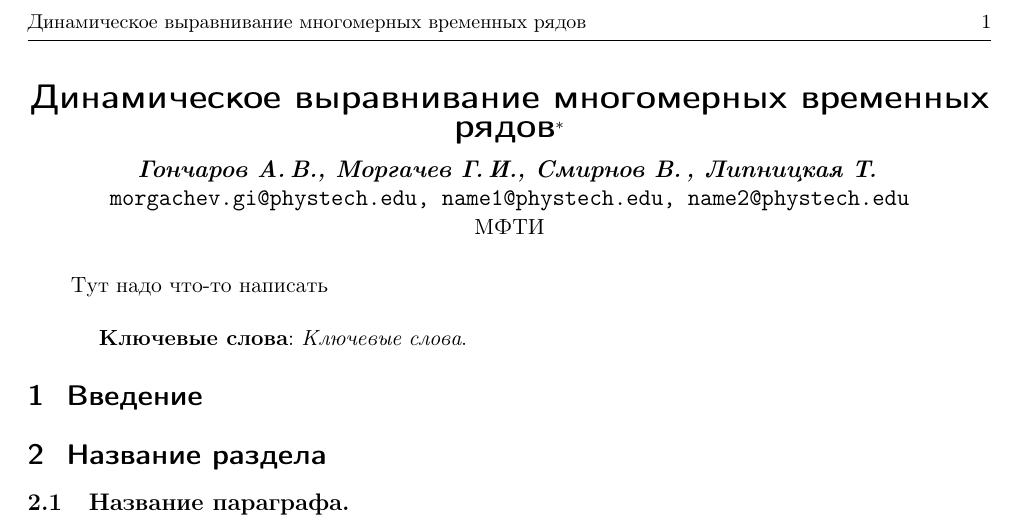
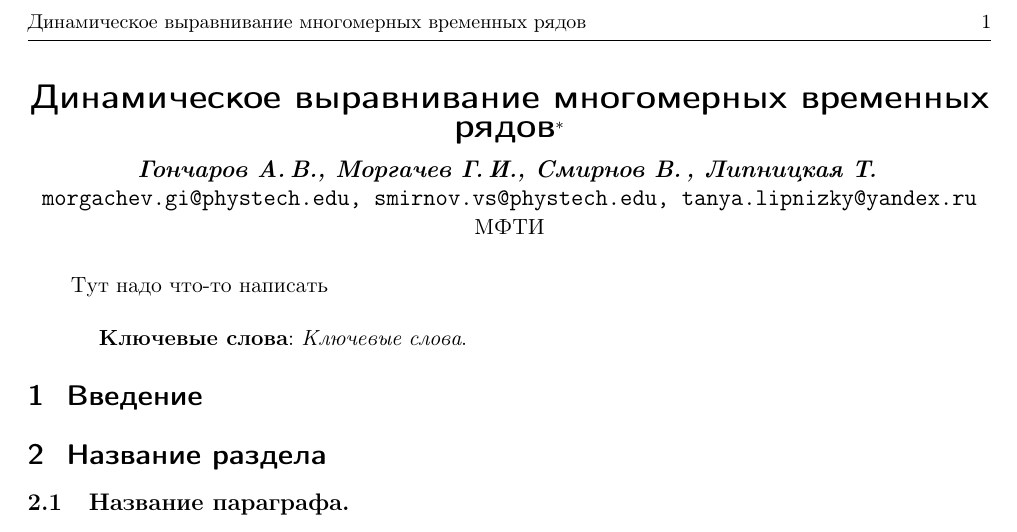
Before and after one commit to igor-yusupov/2018-Project-3, a LaTeX document (Morgachev2018Title/Morgachev2018Title.tex): part of the page, cut so that both start at the same text. Compiled offline with pdfLaTeX.

Commit message:
added emails

```diff
--- a/Morgachev2018Title/Morgachev2018Title.tex
+++ b/Morgachev2018Title/Morgachev2018Title.tex
@@ -12,7 +12,7 @@
         Консультант:  Гончаров~А.\,В.
     }
     \email
-        {morgachev.gi@phystech.edu, name1@phystech.edu, name2@phystech.edu}
+        {morgachev.gi@phystech.edu, smirnov.vs@phystech.edu, tanya.lipnizky@yandex.ru}
     \organization
         {МФТИ}
 
```
